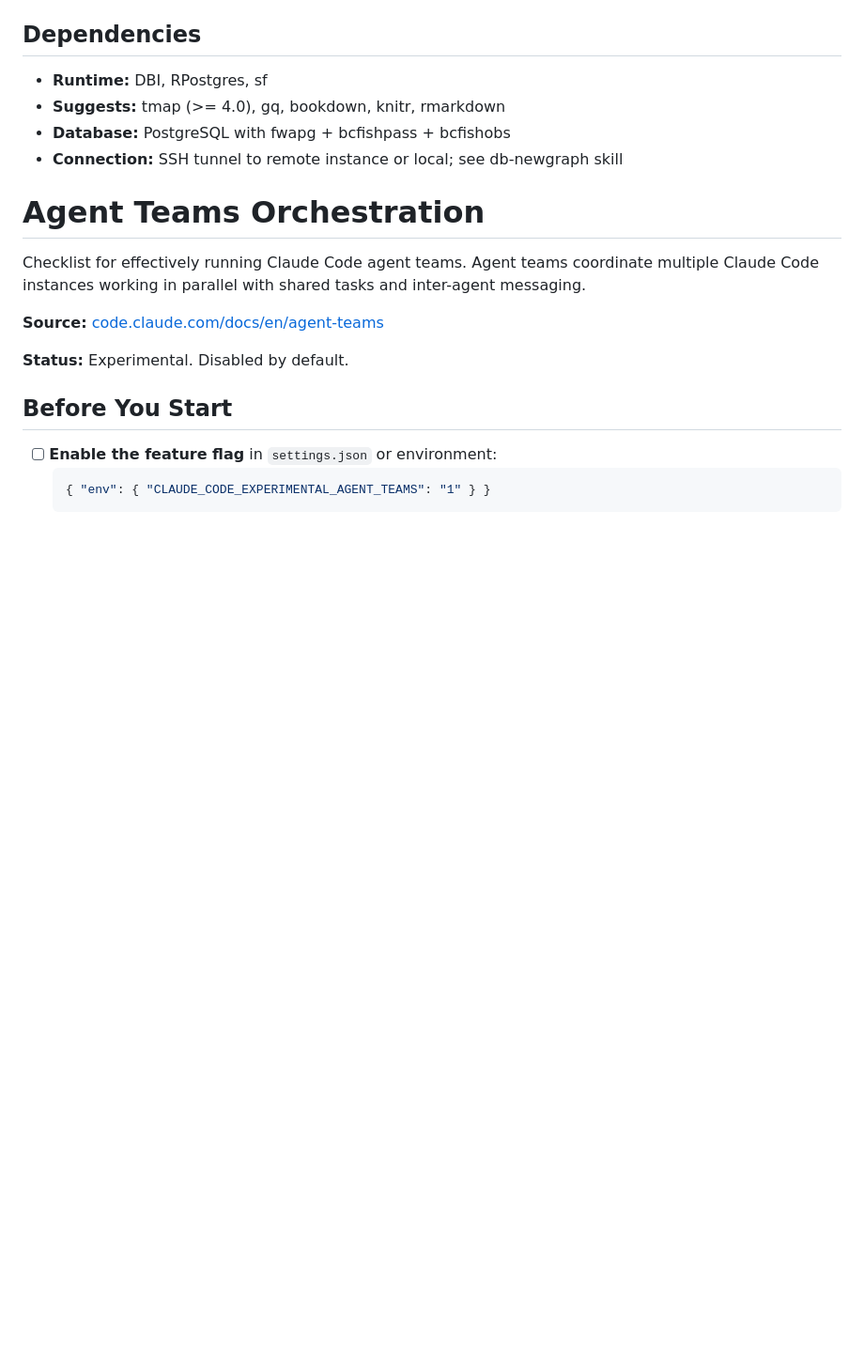
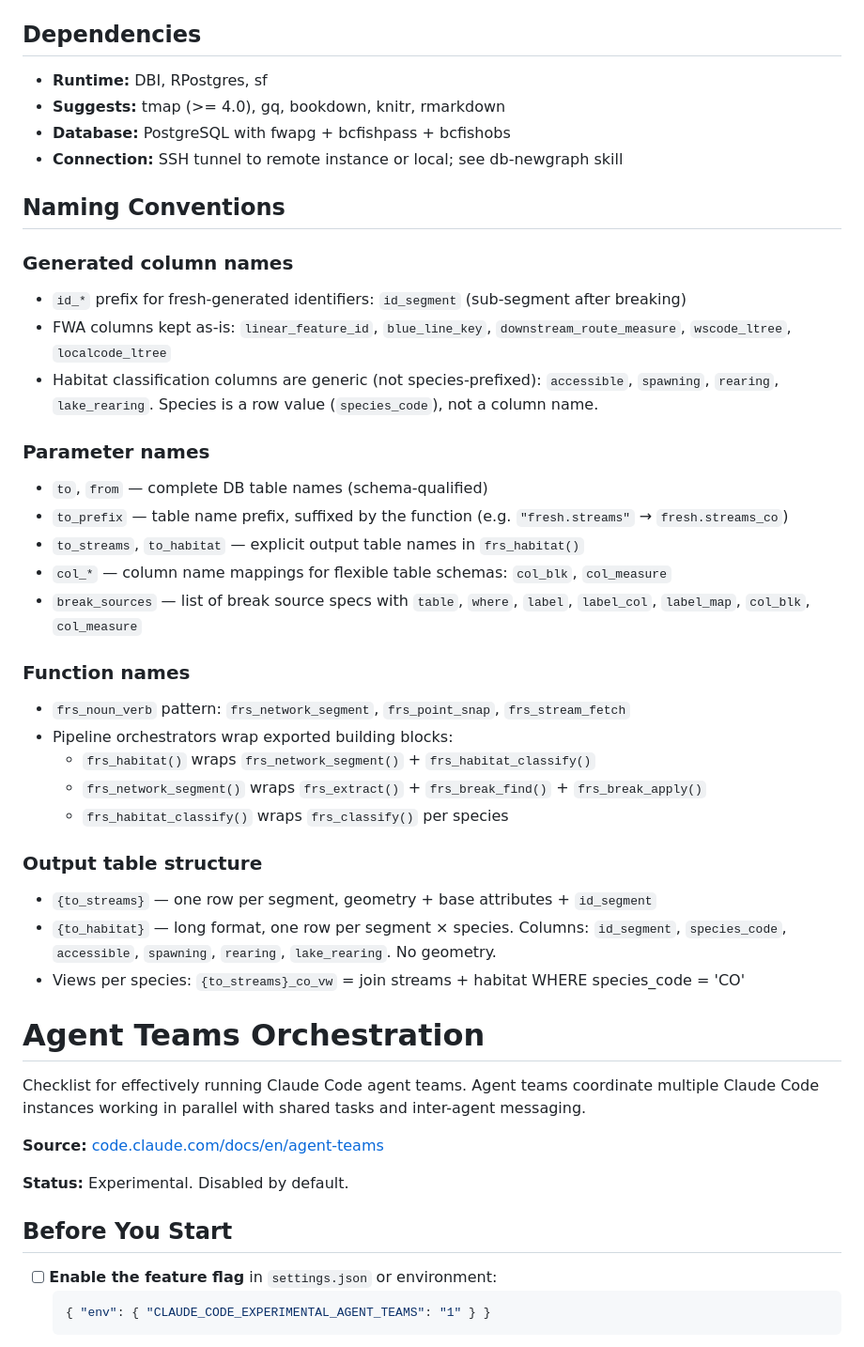
Before and after one commit to NewGraphEnvironment/fresh, a Markdown page: CLAUDE.md, the part around the change. Shown at 94% size. GitHub-like rendering; blank space fills up the shorter version.

Commit message:
Add naming conventions to CLAUDE.md
id_* prefix for generated identifiers, col_* for column mappings,
to_streams/to_habitat for output tables, generic habitat column names
(species is a row value not a column prefix). Documents function
decomposition: frs_network_segment + frs_habitat_classify wrapped
by frs_habitat.

Relates to #83

Co-Authored-By: Claude Opus 4.6 (1M context) <noreply@anthropic.com>

```diff
--- a/CLAUDE.md
+++ b/CLAUDE.md
@@ -65,6 +65,36 @@ vignettes/                   — .Rmd.orig source, .Rmd pre-knitted output
 - **Suggests:** tmap (>= 4.0), gq, bookdown, knitr, rmarkdown
 - **Database:** PostgreSQL with fwapg + bcfishpass + bcfishobs
 - **Connection:** SSH tunnel to remote instance or local; see db-newgraph skill
+
+## Naming Conventions
+
+### Generated column names
+
+- `id_*` prefix for fresh-generated identifiers: `id_segment` (sub-segment after breaking)
+- FWA columns kept as-is: `linear_feature_id`, `blue_line_key`, `downstream_route_measure`, `wscode_ltree`, `localcode_ltree`
+- Habitat classification columns are generic (not species-prefixed): `accessible`, `spawning`, `rearing`, `lake_rearing`. Species is a row value (`species_code`), not a column name.
+
+### Parameter names
+
+- `to`, `from` — complete DB table names (schema-qualified)
+- `to_prefix` — table name prefix, suffixed by the function (e.g. `"fresh.streams"` → `fresh.streams_co`)
+- `to_streams`, `to_habitat` — explicit output table names in `frs_habitat()`
+- `col_*` — column name mappings for flexible table schemas: `col_blk`, `col_measure`
+- `break_sources` — list of break source specs with `table`, `where`, `label`, `label_col`, `label_map`, `col_blk`, `col_measure`
+
+### Function names
+
+- `frs_noun_verb` pattern: `frs_network_segment`, `frs_point_snap`, `frs_stream_fetch`
+- Pipeline orchestrators wrap exported building blocks:
+  - `frs_habitat()` wraps `frs_network_segment()` + `frs_habitat_classify()`
+  - `frs_network_segment()` wraps `frs_extract()` + `frs_break_find()` + `frs_break_apply()`
+  - `frs_habitat_classify()` wraps `frs_classify()` per species
+
+### Output table structure
+
+- `{to_streams}` — one row per segment, geometry + base attributes + `id_segment`
+- `{to_habitat}` — long format, one row per segment × species. Columns: `id_segment`, `species_code`, `accessible`, `spawning`, `rearing`, `lake_rearing`. No geometry.
+- Views per species: `{to_streams}_co_vw` = join streams + habitat WHERE species_code = 'CO'
 
 <!-- BEGIN SOUL CONVENTIONS — DO NOT EDIT BELOW THIS LINE -->
 
```
